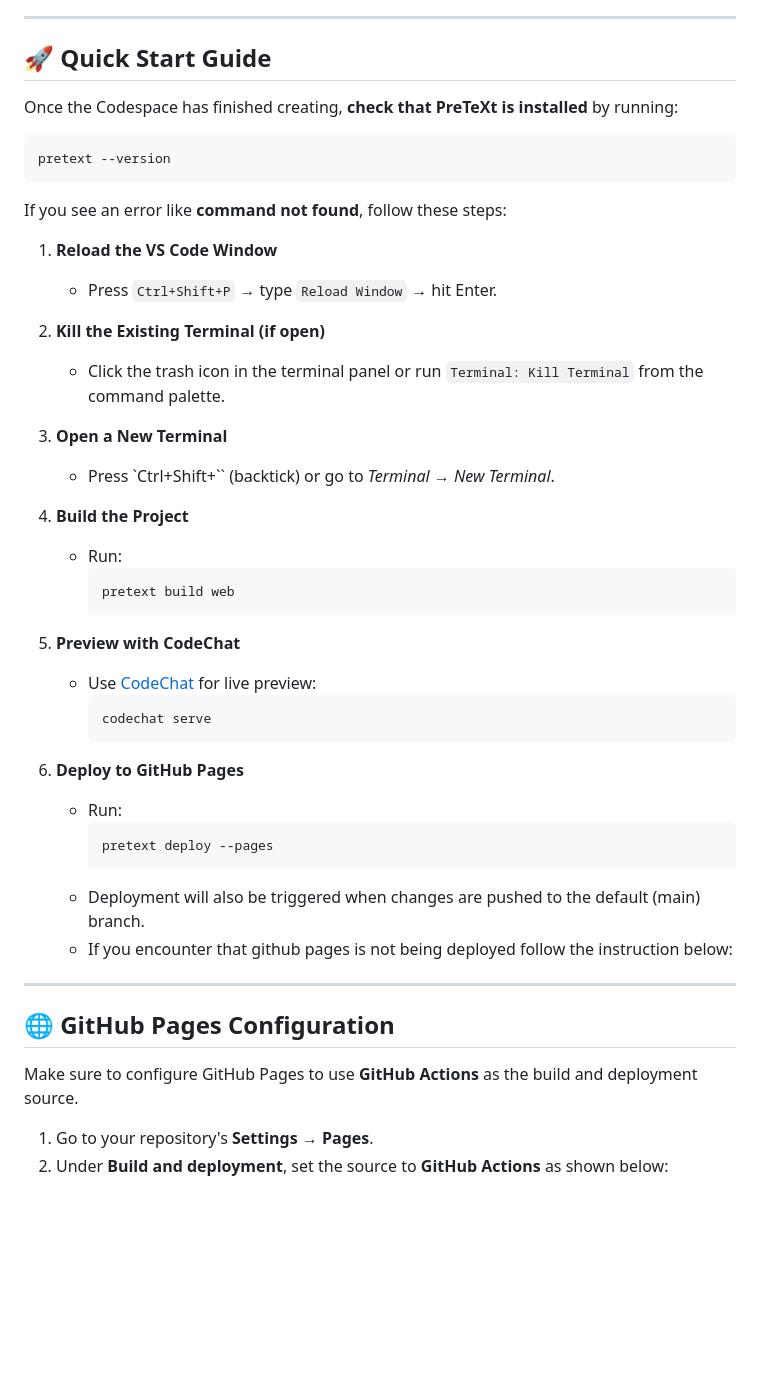
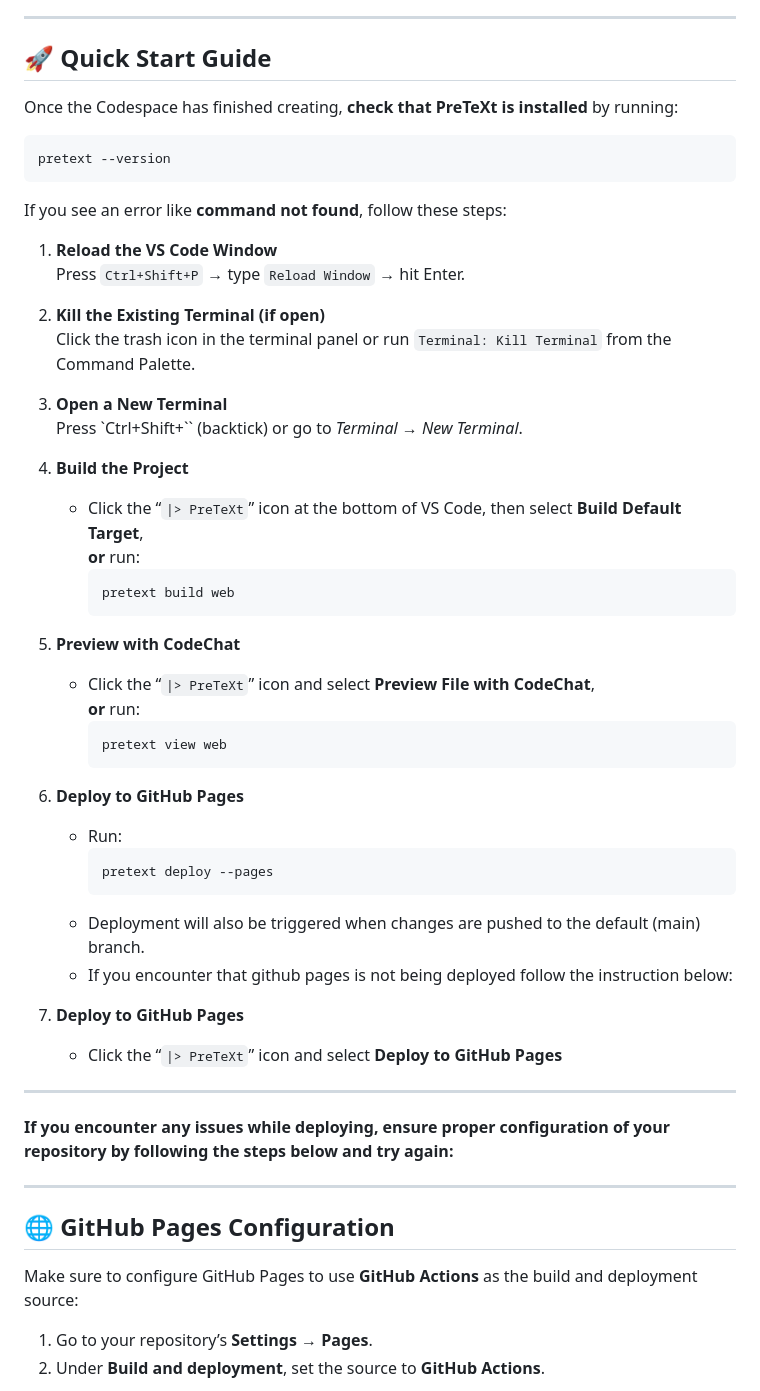
Before and after one commit to Al-Ashir-Intisar/PreTeXt-codespace, a Markdown page: README.md, the part around one of its changes. Drawn GitHub-style; blank space fills up the shorter version.

````diff
--- a/README.md
+++ b/README.md
@@ -5,32 +5,36 @@ This repository is designed to help you quickly get started with [PreTeXt](https
 ---
 
 ## 🚀 Quick Start Guide
+
 Once the Codespace has finished creating, **check that PreTeXt is installed** by running:
 
-```bash
+```
 pretext --version
 ```
+
 If you see an error like **command not found**, follow these steps:
 
 1. **Reload the VS Code Window**
-   - Press `Ctrl+Shift+P` → type `Reload Window` → hit Enter.
+   Press `Ctrl+Shift+P` → type `Reload Window` → hit Enter.
 
 2. **Kill the Existing Terminal (if open)**
-   - Click the trash icon in the terminal panel or run `Terminal: Kill Terminal` from the command palette.
+   Click the trash icon in the terminal panel or run `Terminal: Kill Terminal` from the Command Palette.
 
 3. **Open a New Terminal**
-   - Press `Ctrl+Shift+\`` (backtick) or go to *Terminal → New Terminal*.
+   Press `Ctrl+Shift+\`` (backtick) or go to *Terminal → New Terminal*.
 
 4. **Build the Project**
-   - Run:
-     ```bash
+   - Click the “`|> PreTeXt`” icon at the bottom of VS Code, then select **Build Default Target**,
+     **or** run:
+     ```
      pretext build web
      ```
 
 5. **Preview with CodeChat**
-   - Use [CodeChat](https://github.com/PreTeXtBook/pretext-cli/wiki/Live-preview-with-CodeChat) for live preview:
-     ```bash
-     codechat serve
+   - Click the “`|> PreTeXt`” icon and select **Preview File with CodeChat**,
+     **or** run:
+     ```
+     pretext view web
      ```
 
 6. **Deploy to GitHub Pages**
@@ -40,13 +44,19 @@ If you see an error like **command not found**, follow these steps:
      ```
    - Deployment will also be triggered when changes are pushed to the  default (main) branch.
    - If you encounter that github pages is not being deployed follow the instruction below:
+6. **Deploy to GitHub Pages**
+   - Click the “`|> PreTeXt`” icon and select **Deploy to GitHub Pages**
+
+---
+
+**If you encounter any issues while deploying, ensure proper configuration of your repository by following the steps below and try again:**
 
 ---
 
 ## 🌐 GitHub Pages Configuration
 
-Make sure to configure GitHub Pages to use **GitHub Actions** as the build and deployment source.
+Make sure to configure GitHub Pages to use **GitHub Actions** as the build and deployment source:
 
-1. Go to your repository's **Settings** → **Pages**.
-2. Under **Build and deployment**, set the source to **GitHub Actions** as shown below:
+1. Go to your repository’s **Settings** → **Pages**.
+2. Under **Build and deployment**, set the source to **GitHub Actions**.
 
````
Also changed, not shown: other parts of README.md (+13 -3 lines), README_images/image-environment-pages.png (added), README_images/image-environment.png (added), assets/screenshots/create_codespace.png (added), assets/screenshots/extension_executable_path.png (added), assets/screenshots/extension_settings.png (added), assets/screenshots/fork_repo.png (added), 1 other file.
